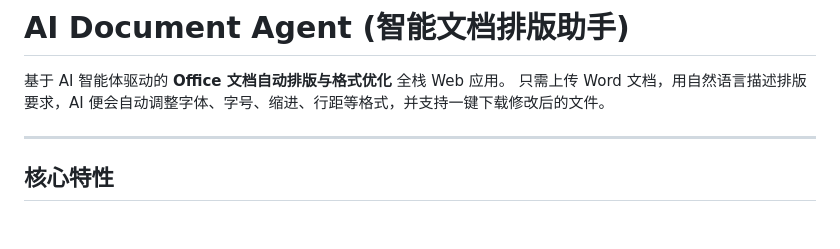
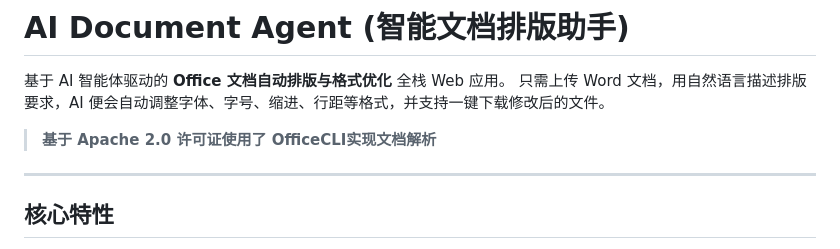
Before and after one commit to RoundyNight/DocFormatter-Agent, a Markdown page: README.md, the part around the change. GitHub-like rendering; blank space fills up the shorter version.

```diff
--- a/README.md
+++ b/README.md
@@ -8,6 +8,8 @@
 
 基于 AI 智能体驱动的 **Office 文档自动排版与格式优化** 全栈 Web 应用。
 只需上传 Word 文档，用自然语言描述排版要求，AI 便会自动调整字体、字号、缩进、行距等格式，并支持一键下载修改后的文件。
+
+>**基于 Apache 2.0 许可证使用了 OfficeCLI实现文档解析**
 
 ---
 
```
